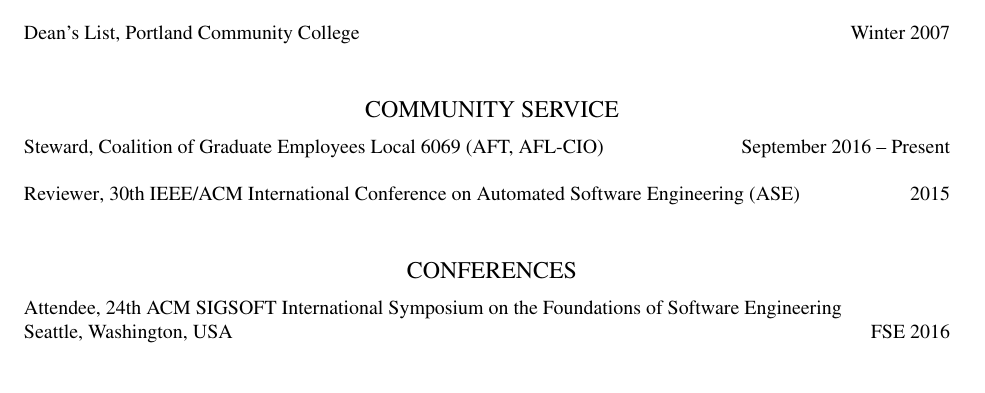
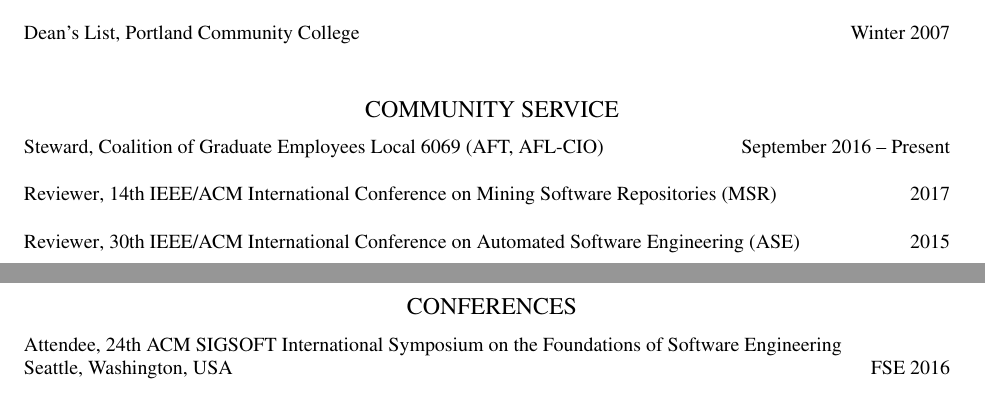
Before and after one commit to nelsonni/old-CV, a LaTeX CV (CV.tex): part of page 2 of 3 before the commit and two parts of pages 2 and 3 of 3 after it, the two joined at a grey line, cut so that both start at the same text. Compiled offline with pdfLaTeX; a LaTeX package or settings file that is missing is left out.

Commit message:
added MSR'17 reviewer

```diff
--- a/CV.tex
+++ b/CV.tex
@@ -98,6 +98,8 @@
 
 \entry{\textit{Steward}, Coalition of Graduate Employees Local 6069 (AFT, AFL-CIO) \hfill September 2016 -- Present}
 
+\entry{\textit{Reviewer}, 14th IEEE/ACM International Conference on Mining Software Repositories (MSR) \hfill 2017}
+
 \entry{\textit{Reviewer}, 30th IEEE/ACM International Conference on Automated Software Engineering
 (ASE) \hfill 2015}
 
```
